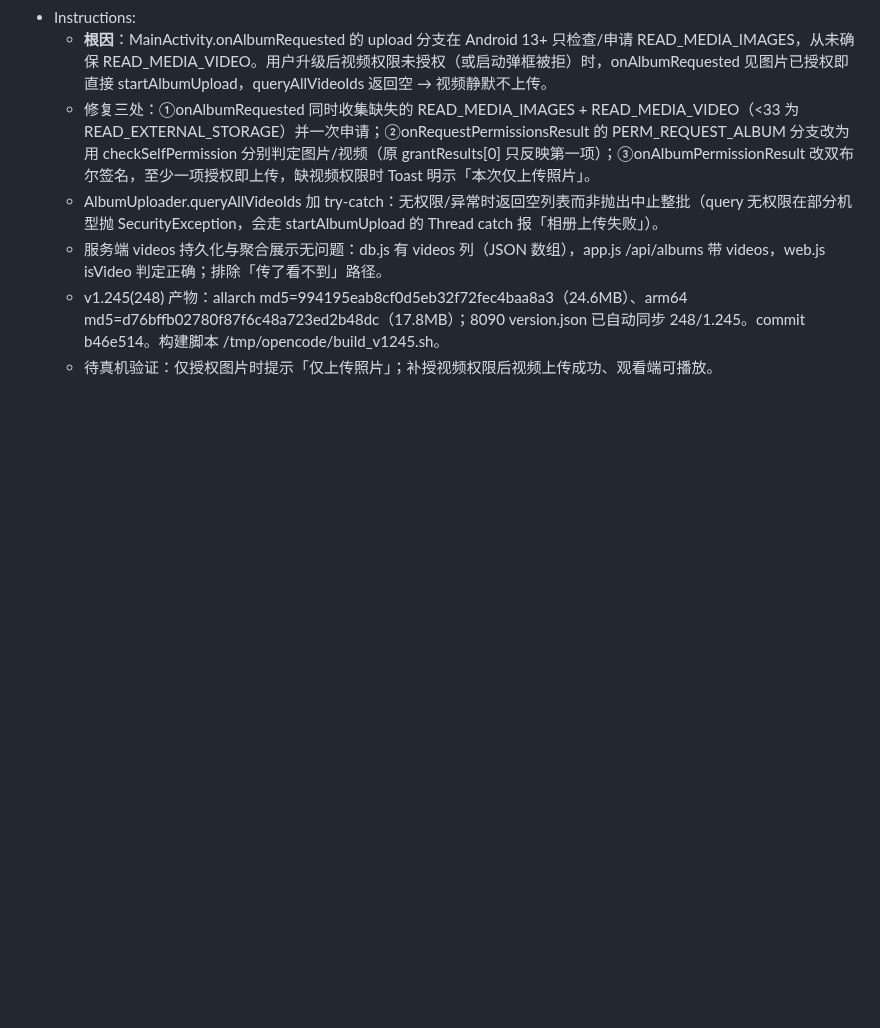
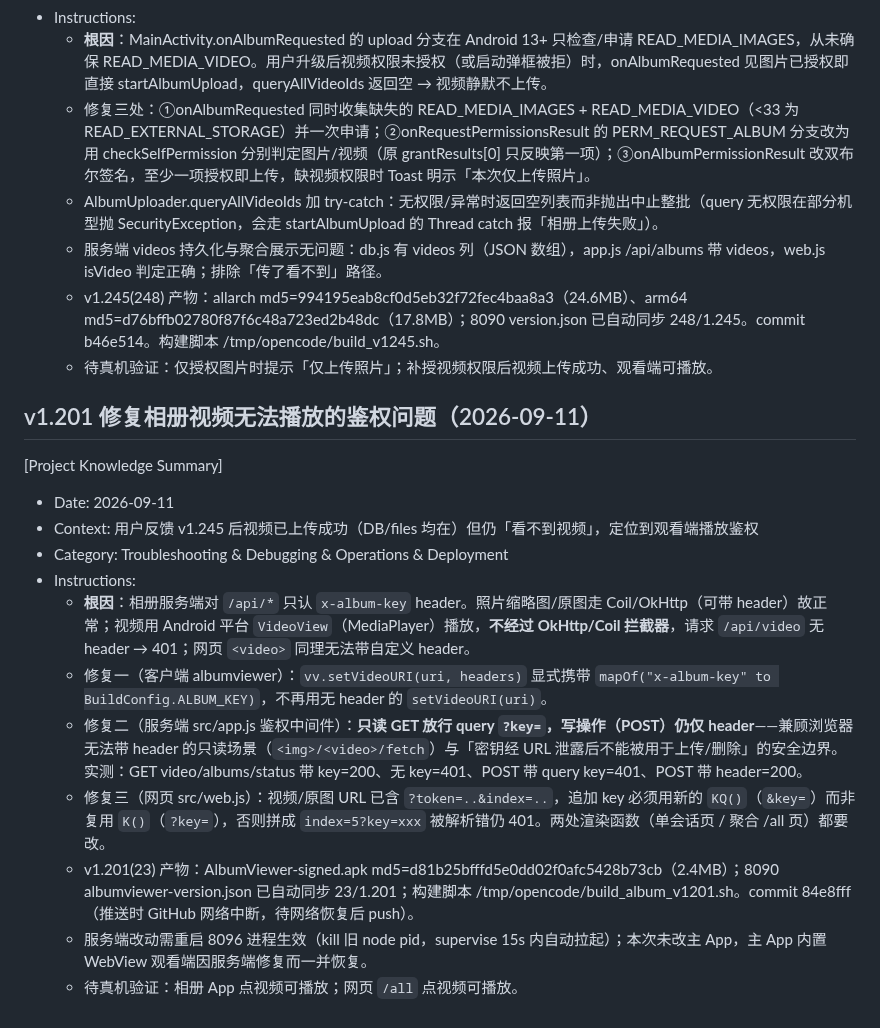
Before and after one commit to lqx3617-dot/ScreenShare, a Markdown page: .monkeycode/MEMORY.md, the part around the change. GitHub-like rendering; blank space fills up the shorter version.

Commit message:
docs: MEMORY 记录 v1.201 相册视频播放鉴权修复 Co-authored-by: monkeycode-ai <monkeycode-ai@chaitin.com>

```diff
--- a/.monkeycode/MEMORY.md
+++ b/.monkeycode/MEMORY.md
@@ -597,3 +597,18 @@ Entries discovered by the Agent during task execution should follow this format:
   - 服务端 videos 持久化与聚合展示无问题：db.js 有 videos 列（JSON 数组），app.js /api/albums 带 videos，web.js isVideo 判定正确；排除「传了看不到」路径。
   - v1.245(248) 产物：allarch md5=994195eab8cf0d5eb32f72fec4baa8a3（24.6MB）、arm64 md5=d76bffb02780f87f6c48a723ed2b48dc（17.8MB）；8090 version.json 已自动同步 248/1.245。commit b46e514。构建脚本 /tmp/opencode/build_v1245.sh。
   - 待真机验证：仅授权图片时提示「仅上传照片」；补授视频权限后视频上传成功、观看端可播放。
+
+## v1.201 修复相册视频无法播放的鉴权问题（2026-09-11）
+
+[Project Knowledge Summary]
+- Date: 2026-09-11
+- Context: 用户反馈 v1.245 后视频已上传成功（DB/files 均在）但仍「看不到视频」，定位到观看端播放鉴权
+- Category: Troubleshooting & Debugging & Operations & Deployment
+- Instructions:
+  - **根因**：相册服务端对 `/api/*` 只认 `x-album-key` header。照片缩略图/原图走 Coil/OkHttp（可带 header）故正常；视频用 Android 平台 `VideoView`（MediaPlayer）播放，**不经过 OkHttp/Coil 拦截器**，请求 `/api/video` 无 header → 401；网页 `<video>` 同理无法带自定义 header。
+  - 修复一（客户端 albumviewer）：`vv.setVideoURI(uri, headers)` 显式携带 `mapOf("x-album-key" to BuildConfig.ALBUM_KEY)`，不再用无 header 的 `setVideoURI(uri)`。
+  - 修复二（服务端 src/app.js 鉴权中间件）：**只读 GET 放行 query `?key=`，写操作（POST）仍仅 header**——兼顾浏览器无法带 header 的只读场景（`<img>/<video>/fetch`）与「密钥经 URL 泄露后不能被用于上传/删除」的安全边界。实测：GET video/albums/status 带 key=200、无 key=401、POST 带 query key=401、POST 带 header=200。
+  - 修复三（网页 src/web.js）：视频/原图 URL 已含 `?token=..&index=..`，追加 key 必须用新的 `KQ()`（`&key=`）而非复用 `K()`（`?key=`），否则拼成 `index=5?key=xxx` 被解析错仍 401。两处渲染函数（单会话页 / 聚合 /all 页）都要改。
+  - v1.201(23) 产物：AlbumViewer-signed.apk md5=d81b25bfffd5e0dd02f0afc5428b73cb（2.4MB）；8090 albumviewer-version.json 已自动同步 23/1.201；构建脚本 /tmp/opencode/build_album_v1201.sh。commit 84e8fff（推送时 GitHub 网络中断，待网络恢复后 push）。
+  - 服务端改动需重启 8096 进程生效（kill 旧 node pid，supervise 15s 内自动拉起）；本次未改主 App，主 App 内置 WebView 观看端因服务端修复而一并恢复。
+  - 待真机验证：相册 App 点视频可播放；网页 `/all` 点视频可播放。
```
